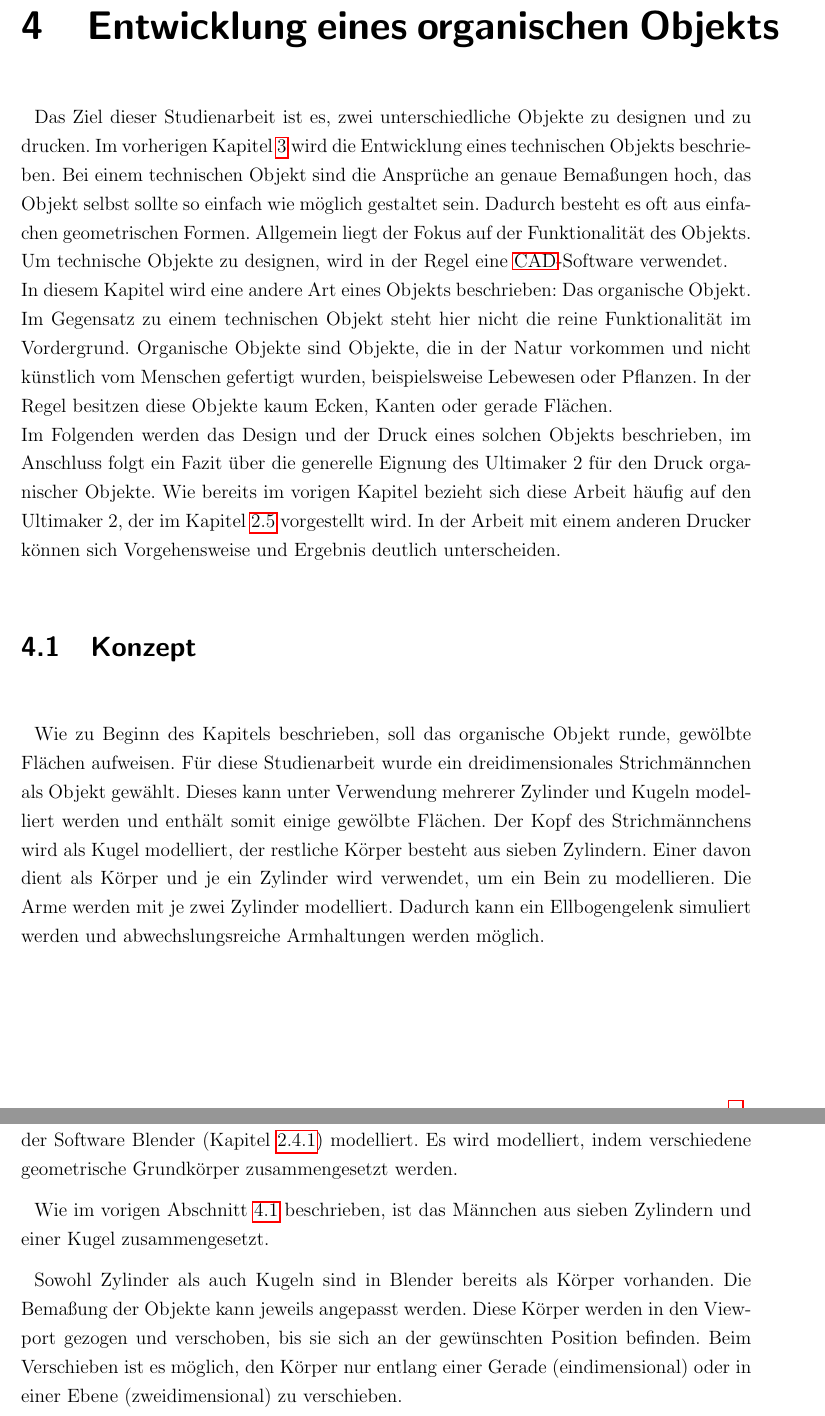
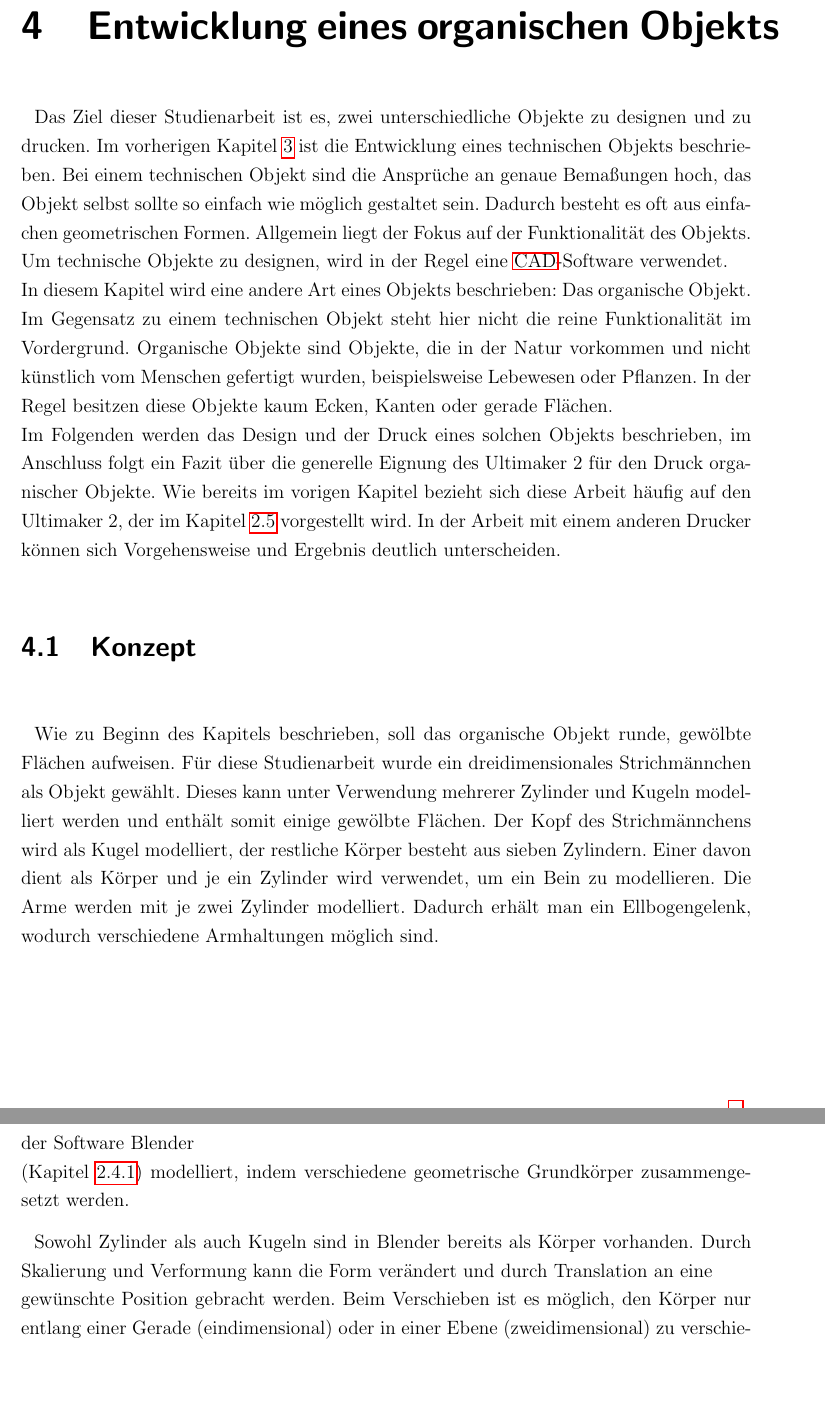
Before and after one commit to js5342/stud3dDHBW, a LaTeX document (studienarbeit.tex, which reads kapitel/orgObj/orgObj.tex): two parts of pages 32 and 33 of 53, joined at a grey line, cut so that both start at the same text, the shorter picture padded with empty space. Compiled offline with pdfLaTeX; the source files are stored in an older character set and shown here as Unicode; a LaTeX package or settings file that is missing is left out.

Commit message:
review Kapitel 4 bis Druck

```diff
--- a/kapitel/orgObj/orgObj.tex
+++ b/kapitel/orgObj/orgObj.tex
@@ -5,8 +5,14 @@
 	% explizite Bezug auf Ultimaker 2, andere Drucker liefern andere Ergebnisse
 	% Besonderheiten eines organischen Objekts
 
-	Das Ziel dieser Studienarbeit ist es, zwei unterschiedliche Objekte zu designen und zu drucken. Im vorherigen Kapitel \ref{chapter:techObj} wird die Entwicklung eines technischen Objekts beschrieben. Bei einem technischen Objekt sind die Ansprüche an genaue Bemaßungen hoch, das Objekt selbst sollte so einfach wie möglich gestaltet sein. Dadurch besteht es oft aus einfachen geometrischen Formen. Allgemein liegt der Fokus auf der Funktionalität des Objekts. Um technische Objekte zu designen, wird in der Regel eine \ac{CAD}-Software verwendet. \\
-	In diesem Kapitel wird eine andere Art eines Objekts beschrieben: Das organische Objekt. Im Gegensatz zu einem technischen Objekt steht hier nicht die reine Funktionalität im Vordergrund. Organische Objekte sind Objekte, die in der Natur vorkommen und nicht künstlich vom Menschen gefertigt wurden, beispielsweise Lebewesen oder Pflanzen. In der Regel besitzen diese Objekte kaum Ecken, Kanten oder gerade Flächen. \\
+	Das Ziel dieser Studienarbeit ist es, zwei unterschiedliche Objekte zu designen und zu drucken.
+	Im vorherigen Kapitel \ref{chapter:techObj} ist die Entwicklung eines technischen Objekts beschrieben. Bei einem technischen Objekt sind die Ansprüche an genaue Bemaßungen hoch, das Objekt selbst sollte so einfach wie möglich gestaltet sein.
+	Dadurch besteht es oft aus einfachen geometrischen Formen.
+	Allgemein liegt der Fokus auf der Funktionalität des Objekts.
+	Um technische Objekte zu designen, wird in der Regel eine \ac{CAD}-Software verwendet. \\
+	In diesem Kapitel wird eine andere Art eines Objekts beschrieben: Das organische Objekt.
+	Im Gegensatz zu einem technischen Objekt steht hier nicht die reine Funktionalität im Vordergrund.
+	Organische Objekte sind Objekte, die in der Natur vorkommen und nicht künstlich vom Menschen gefertigt wurden, beispielsweise Lebewesen oder Pflanzen. In der Regel besitzen diese Objekte kaum Ecken, Kanten oder gerade Flächen. \\
 	Im Folgenden werden das Design und der Druck eines solchen Objekts beschrieben, im Anschluss folgt ein Fazit über die generelle Eignung des Ultimaker 2 für den Druck organischer Objekte.
 	Wie bereits im vorigen Kapitel bezieht sich diese Arbeit häufig auf den Ultimaker 2, der im Kapitel \ref{chapter:techGr:ultimaker2} vorgestellt wird. In der Arbeit mit einem anderen Drucker können sich Vorgehensweise und Ergebnis deutlich unterscheiden.
 
@@ -16,7 +22,8 @@
 	\label{chapter:orgObj:konzept}
 % --> "Strichmännchen"
 	Wie zu Beginn des Kapitels beschrieben, soll das organische Objekt runde, gewölbte Flächen aufweisen. Für diese Studienarbeit wurde ein dreidimensionales Strichmännchen als Objekt gewählt. Dieses kann unter Verwendung mehrerer Zylinder und Kugeln modelliert werden und enthält somit einige gewölbte Flächen.
-	Der Kopf des Strichmännchens wird als Kugel modelliert, der restliche Körper besteht aus sieben Zylindern. Einer davon dient als Körper und je ein Zylinder wird verwendet, um ein Bein zu modellieren. Die Arme werden mit je zwei Zylinder modelliert. Dadurch kann ein Ellbogengelenk simuliert werden und abwechslungsreiche Armhaltungen werden möglich.
+	Der Kopf des Strichmännchens wird als Kugel modelliert, der restliche Körper besteht aus sieben Zylindern. Einer davon dient als Körper und je ein Zylinder wird verwendet, um ein Bein zu modellieren. Die Arme werden mit je zwei Zylinder modelliert.
+	Dadurch erhält man ein Ellbogengelenk, wodurch verschiedene Armhaltungen möglich sind.
 
 
 
@@ -26,14 +33,10 @@
 
 	\piccaption{Design des organischen Objekts  \label{fig:orgObj:orgObj}}
 	\parpic[r]{\includegraphics[width=.3\textwidth]{images/orgObj/orgObj}}
+	Das im vorigen Abschnitt beschriebene dreidimensionale Strichmännchen wurde mithilfe der Software Blender \\(Kapitel \ref{chapter:sdt:blender}) modelliert, indem verschiedene geometrische Grundkörper zusammengesetzt werden.
 
-
-	Das im vorigen Abschnitt beschriebene dreidimensionale Strichmännchen wurde mithilfe der Software Blender (Kapitel \ref{chapter:sdt:blender}) modelliert. Es wird modelliert, indem verschiedene geometrische Grundkörper zusammengesetzt werden.
-
-	Wie im vorigen Abschnitt \ref{chapter:orgObj:konzept} beschrieben, ist das Männchen aus sieben Zylindern und einer Kugel zusammengesetzt.
-
-	Sowohl Zylinder als auch Kugeln sind in Blender bereits als Körper vorhanden. Die Bemaßung der Objekte kann jeweils angepasst werden. Diese Körper werden in den Viewport gezogen und verschoben, bis sie sich an der gewünschten Position befinden. Beim Verschieben ist es möglich, den Körper nur entlang einer Gerade (eindimensional) oder in einer Ebene (zweidimensional) zu verschieben.
-
-	Wenn sich alle Körper an der gewünschten Position befinden, markiert man sie und fügt sie zu einer Gruppe - dem Strichmännchen - zusammen. Diese Gruppe kann dann als \ac{STL}-Datei gespeichert werden.
+	Sowohl Zylinder als auch Kugeln sind in Blender bereits als Körper vorhanden. Durch Skalierung und Verformung kann die Form verändert und durch Translation an eine \\
+	gewünschte Position gebracht werden.
+	Beim Verschieben ist es möglich, den Körper nur entlang einer Gerade (eindimensional) oder in einer Ebene (zweidimensional) zu verschieben.
 
 	\picskip{0}
```
Also changed, not shown: kapitel/orgObj/orgObj.tex (3 more changed lines).
